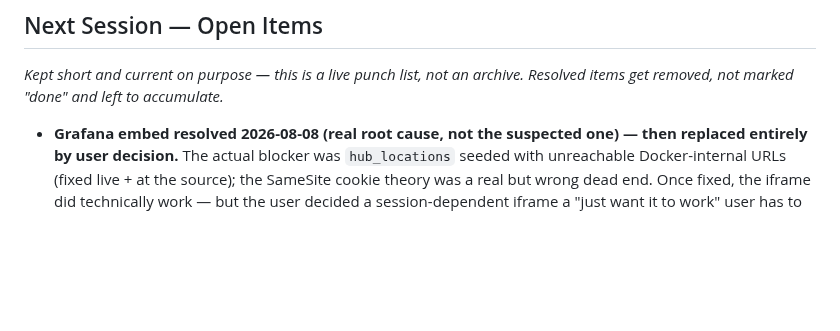
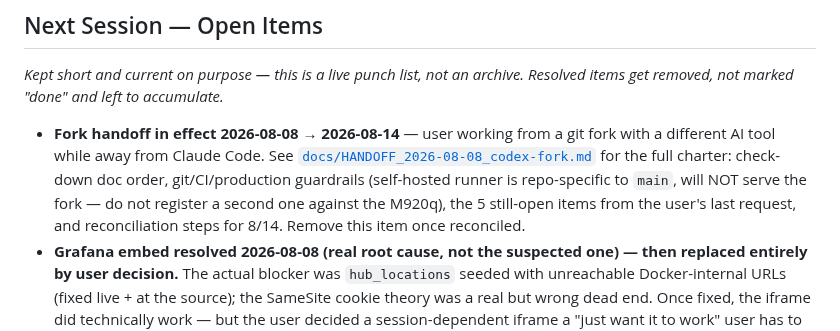
Before and after one commit to ImpressiveLLC/FaceoftheCabin, a Markdown page: docs/DEFINITION_OF_DONE.md, the part around the change. GitHub-like rendering; blank space fills up the shorter version.

```diff
--- a/docs/DEFINITION_OF_DONE.md
+++ b/docs/DEFINITION_OF_DONE.md
@@ -163,6 +163,14 @@
 archive. Resolved items get removed, not marked "done" and left to
 accumulate.*
 
+- **Fork handoff in effect 2026-08-08 → 2026-08-14** — user working from a
+  git fork with a different AI tool while away from Claude Code. See
+  [`docs/HANDOFF_2026-08-08_codex-fork.md`](HANDOFF_2026-08-08_codex-fork.md)
+  for the full charter: check-down doc order, git/CI/production
+  guardrails (self-hosted runner is repo-specific to `main`, will NOT
+  serve the fork — do not register a second one against the M920q), the
+  5 still-open items from the user's last request, and reconciliation
+  steps for 8/14. Remove this item once reconciled.
 - **Grafana embed resolved 2026-08-08 (real root cause, not the
   suspected one) — then replaced entirely by user decision.** The
   actual blocker was `hub_locations` seeded with unreachable
```
Also changed, not shown: ROADMAP.md (+7 -0 lines), docs/HANDOFF_2026-08-08_codex-fork.md (added, +413 -0 lines).
